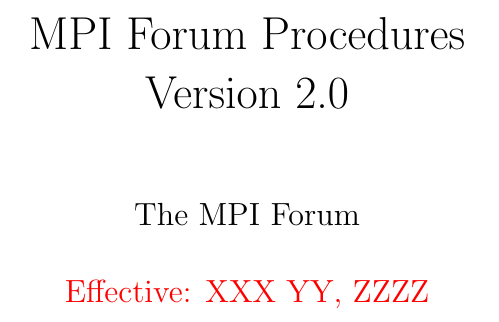
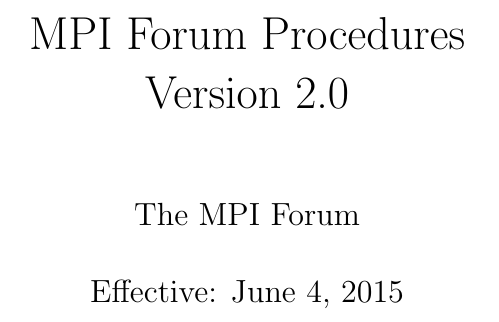
Before and after one commit to openshmem-org/procedures, a LaTeX thesis (procedures.tex): part of page 1 of 13, cut so that both start at the same text. Compiled offline with pdfLaTeX.

Commit message:
added date
git-svn-id: https://svn.mpi-forum.org/svn/mpi-forum-docs/approved@2122 9732a12a-f544-0410-b3d1-b0d095a9dd6f

```diff
--- a/procedures.tex
+++ b/procedures.tex
@@ -23,7 +23,7 @@
 \title{MPI Forum Procedures \\
 Version 2.0}
 \author{The MPI Forum}
-\date{{\color{red}{Effective: XXX YY, ZZZZ}}}
+\date{Effective: June 4, 2015}
 
 \maketitle
 
```
